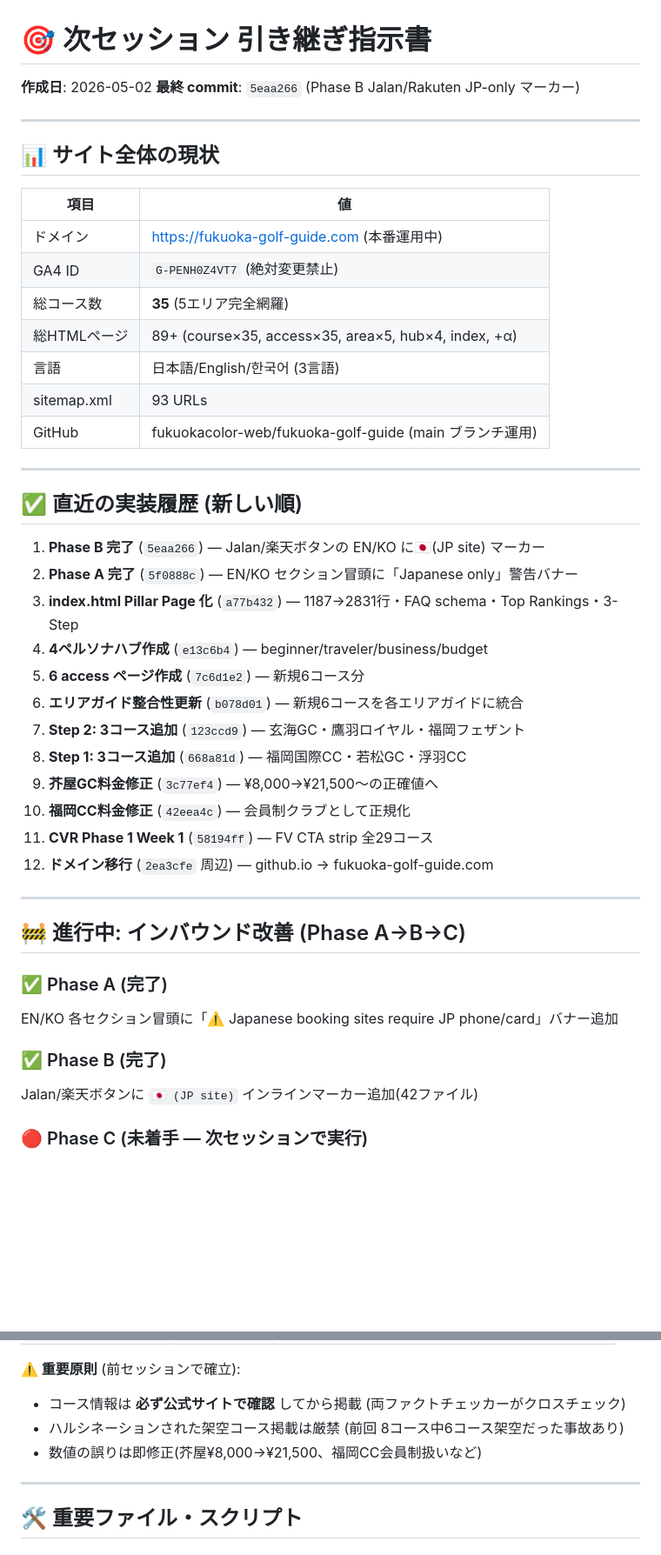
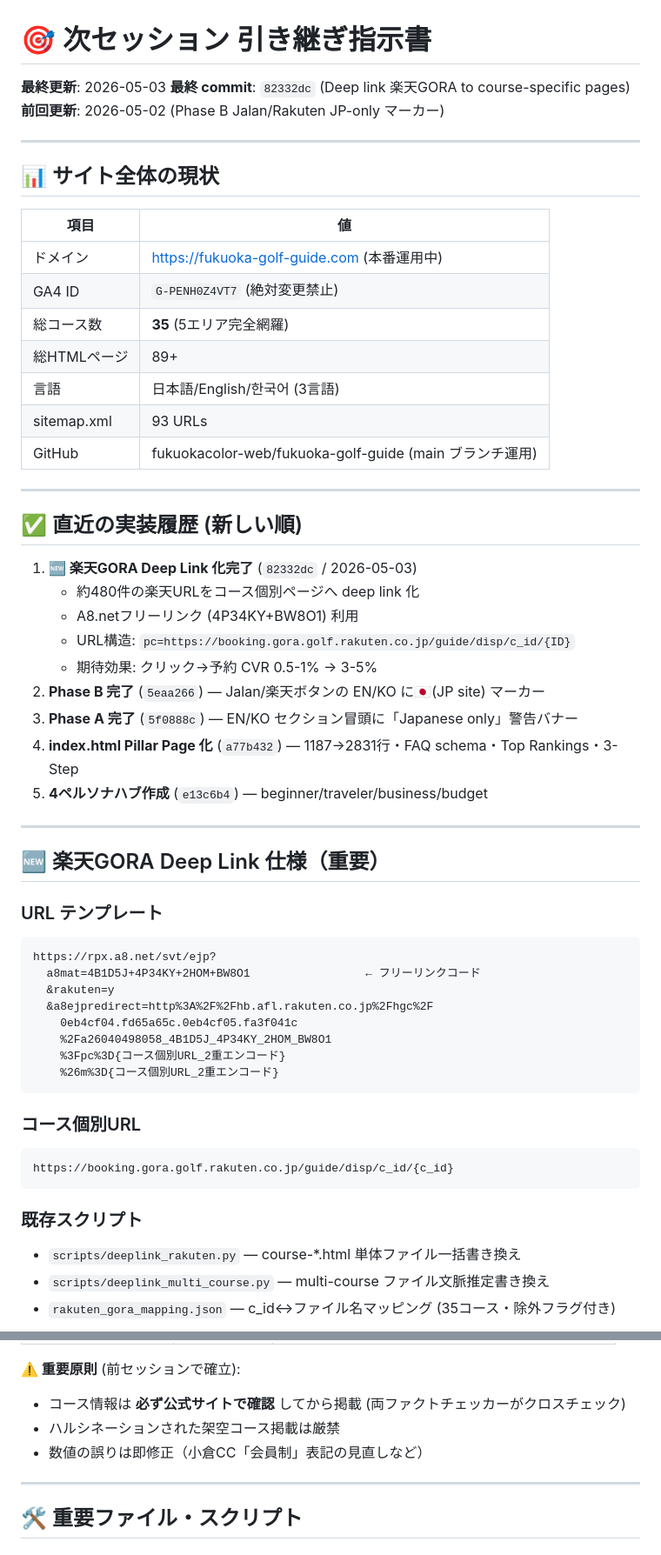
Before and after one commit to fukuokacolor-web/fukuoka-golf-guide, a Markdown page: NEXT_SESSION.md, 2 parts joined by grey strips. Shown at 87% size. GitHub-like rendering; blank space fills up the shorter version.

````diff
--- a/NEXT_SESSION.md
+++ b/NEXT_SESSION.md
@@ -1,7 +1,8 @@
 # 🎯 次セッション 引き継ぎ指示書
 
-**作成日**: 2026-05-02
-**最終 commit**: `5eaa266` (Phase B Jalan/Rakuten JP-only マーカー)
+**最終更新**: 2026-05-03
+**最終 commit**: `82332dc` (Deep link 楽天GORA to course-specific pages)
+**前回更新**: 2026-05-02 (Phase B Jalan/Rakuten JP-only マーカー)
 
 ---
 
@@ -12,7 +13,7 @@
 | ドメイン | https://fukuoka-golf-guide.com (本番運用中) |
 | GA4 ID | `G-PENH0Z4VT7` (絶対変更禁止) |
 | 総コース数 | **35** (5エリア完全網羅) |
-| 総HTMLページ | 89+ (course×35, access×35, area×5, hub×4, index, +α) |
+| 総HTMLページ | 89+ |
 | 言語 | 日本語/English/한국어 (3言語) |
 | sitemap.xml | 93 URLs |
 | GitHub | fukuokacolor-web/fukuoka-golf-guide (main ブランチ運用) |
@@ -21,28 +22,39 @@
 
 ## ✅ 直近の実装履歴 (新しい順)
 
-1. **Phase B 完了** (`5eaa266`) — Jalan/楽天ボタンの EN/KO に🇯🇵(JP site) マーカー
-2. **Phase A 完了** (`5f0888c`) — EN/KO セクション冒頭に「Japanese only」警告バナー
-3. **index.html Pillar Page 化** (`a77b432`) — 1187→2831行・FAQ schema・Top Rankings・3-Step
-4. **4ペルソナハブ作成** (`e13c6b4`) — beginner/traveler/business/budget
-5. **6 access ページ作成** (`7c6d1e2`) — 新規6コース分
-6. **エリアガイド整合性更新** (`b078d01`) — 新規6コースを各エリアガイドに統合
-7. **Step 2: 3コース追加** (`123ccd9`) — 玄海GC・鷹羽ロイヤル・福岡フェザント
-8. **Step 1: 3コース追加** (`668a81d`) — 福岡国際CC・若松GC・浮羽CC
-9. **芥屋GC料金修正** (`3c77ef4`) — ¥8,000→¥21,500〜の正確値へ
-10. **福岡CC料金修正** (`42eea4c`) — 会員制クラブとして正規化
-11. **CVR Phase 1 Week 1** (`58194ff`) — FV CTA strip 全29コース
-12. **ドメイン移行** (`2ea3cfe` 周辺) — github.io → fukuoka-golf-guide.com
+1. **🆕 楽天GORA Deep Link 化完了** (`82332dc` / 2026-05-03)
+   - 約480件の楽天URLをコース個別ページへ deep link 化
+   - A8.netフリーリンク (4P34KY+BW8O1) 利用
+   - URL構造: `pc=https://booking.gora.golf.rakuten.co.jp/guide/disp/c_id/{ID}`
+   - 期待効果: クリック→予約 CVR 0.5-1% → 3-5%
+2. **Phase B 完了** (`5eaa266`) — Jalan/楽天ボタンの EN/KO に🇯🇵(JP site) マーカー
+3. **Phase A 完了** (`5f0888c`) — EN/KO セクション冒頭に「Japanese only」警告バナー
+4. **index.html Pillar Page 化** (`a77b432`) — 1187→2831行・FAQ schema・Top Rankings・3-Step
+5. **4ペルソナハブ作成** (`e13c6b4`) — beginner/traveler/business/budget
 
 ---
 
-## 🚧 進行中: インバウンド改善 (Phase A→B→C)
+## 🆕 楽天GORA Deep Link 仕様（重要）
 
-### ✅ Phase A (完了)
-EN/KO 各セクション冒頭に「⚠️ Japanese booking sites require JP phone/card」バナー追加
+### URL テンプレート
+```
+https://rpx.a8.net/svt/ejp?
+  a8mat=4B1D5J+4P34KY+2HOM+BW8O1                 ← フリーリンクコード
+  &rakuten=y
+  &a8ejpredirect=http%3A%2F%2Fhb.afl.rakuten.co.jp%2Fhgc%2F
+    0eb4cf04.fd65a65c.0eb4cf05.fa3f041c
+    %2Fa26040498058_4B1D5J_4P34KY_2HOM_BW8O1
+    %3Fpc%3D{コース個別URL_2重エンコード}
+    %26m%3D{コース個別URL_2重エンコード}
+```
 
-### ✅ Phase B (完了)
-Jalan/楽天ボタンに `🇯🇵 (JP site)` インラインマーカー追加(42ファイル)
+### コース個別URL
+```
+https://booking.gora.golf.rakuten.co.jp/guide/disp/c_id/{c_id}
+```
 
-### 🔴 Phase C (未着手 — 次セッションで実行)
+### 既存スクリプト
+- `scripts/deeplink_rakuten.py` — course-*.html 単体ファイル一括書き換え
+- `scripts/deeplink_multi_course.py` — multi-course ファイル文脈推定書き換え
+- `rakuten_gora_mapping.json` — c_id↔ファイル名マッピング (35コース・除外フラグ付き)
 
@@ -80,8 +138,8 @@ Jalan/楽天ボタンに `🇯🇵 (JP site)` インラインマーカー追加(
 
 **⚠️ 重要原則** (前セッションで確立):
 - コース情報は **必ず公式サイトで確認** してから掲載 (両ファクトチェッカーがクロスチェック)
-- ハルシネーションされた架空コース掲載は厳禁 (前回 8コース中6コース架空だった事故あり)
-- 数値の誤りは即修正(芥屋¥8,000→¥21,500、福岡CC会員制扱いなど)
+- ハルシネーションされた架空コース掲載は厳禁
+- 数値の誤りは即修正（小倉CC「会員制」表記の見直しなど）
 
 ---
 
````
Also changed, not shown: other parts of NEXT_SESSION.md (+72 -18 lines), 引き継ぎメモ.md (added, +156 -0 lines).
